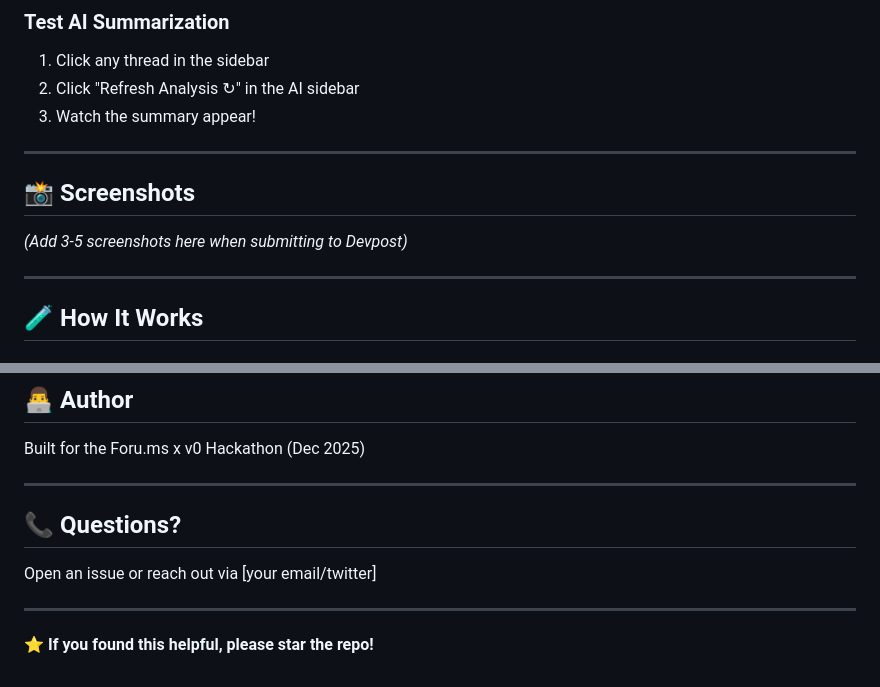
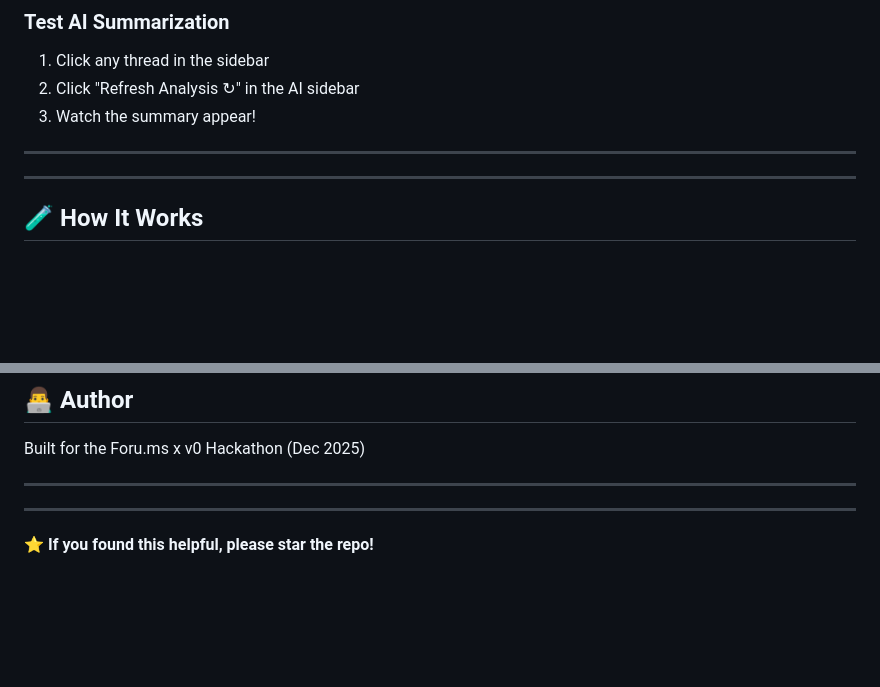
Before and after one commit to FaizaQiyyum/Forum-AI-Lite, a Markdown page: README.md, 2 parts joined by grey strips. Rendered like a GitHub page; blank space fills up the shorter version.

```diff
--- a/README.md
+++ b/README.md
@@ -171,9 +171,6 @@ This creates 3 sample threads with realistic discussions.
 
 ---
 
-## 📸 Screenshots
-
-*(Add 3-5 screenshots here when submitting to Devpost)*
 
 ---
 
@@ -224,10 +221,6 @@ Built for the Foru.ms x v0 Hackathon (Dec 2025)
 
 ---
 
-## 📞 Questions?
-
-Open an issue or reach out via [your email/twitter]
-
 ---
 
 **⭐ If you found this helpful, please star the repo!**
```
